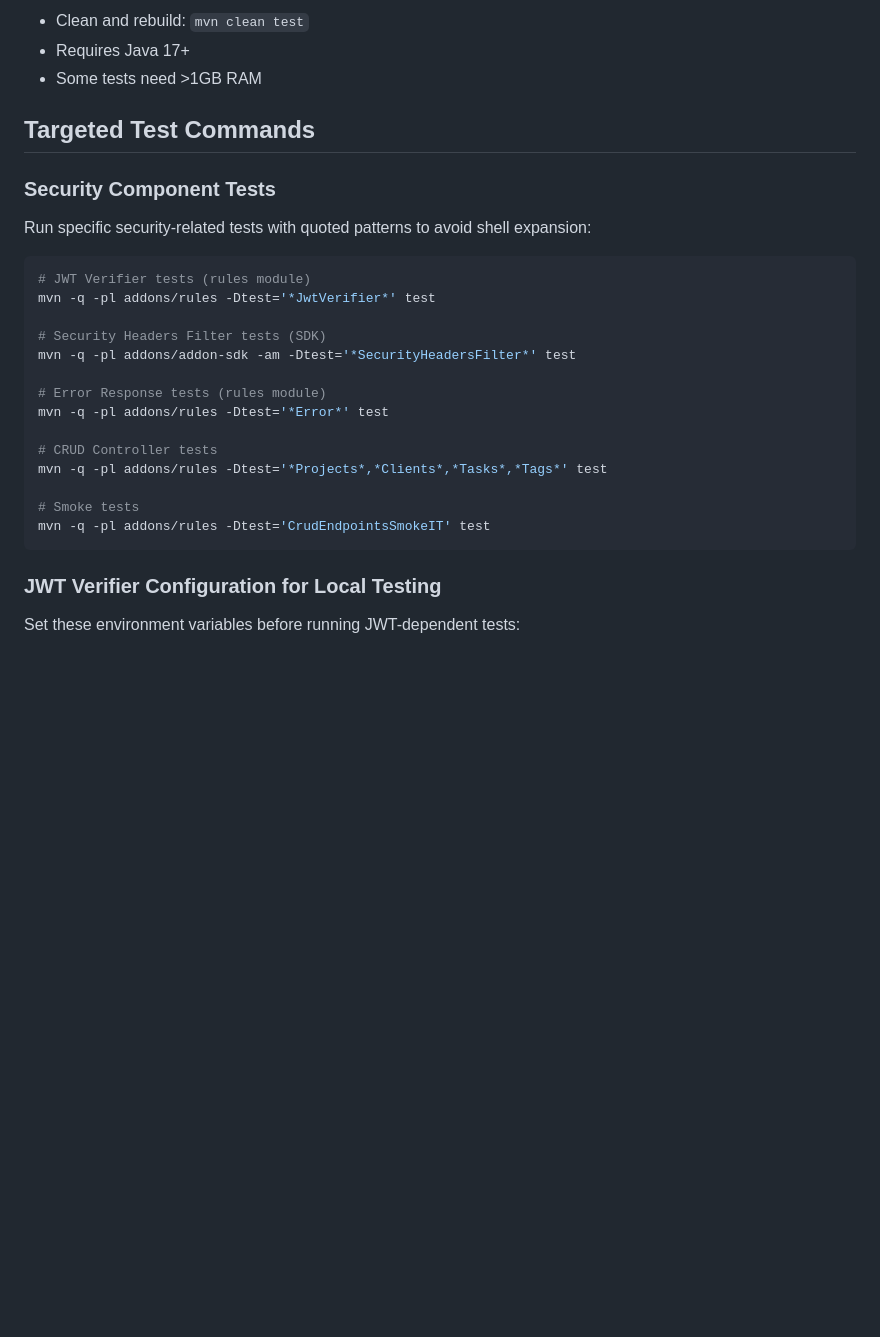
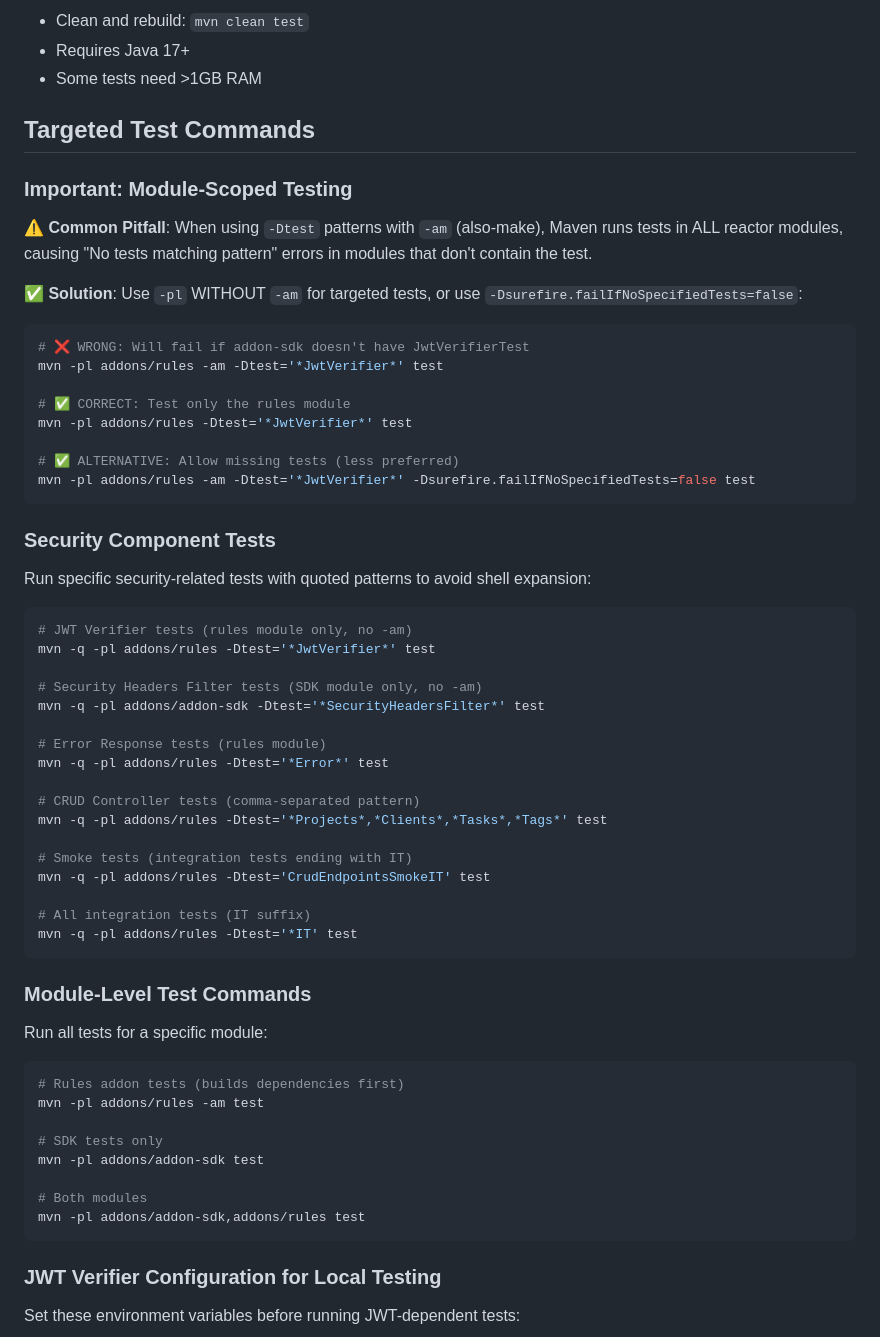
Before and after one commit to apet97/boileraddon, a Markdown page: docs/TESTING.md, the part around the change. GitHub-like rendering; blank space fills up the shorter version.

Commit message:
docs(test): add module-scoped command guidance to avoid Surefire errors
- Add warning section about `-am` flag causing "No tests matching pattern" errors
- Document correct commands: use `-pl` WITHOUT `-am` for targeted tests
- Provide examples of wrong vs correct test invocation patterns
- Add Module-Level Test Commands section with proper syntax
- Clarifies when to use `-Dsurefire.failIfNoSpecifiedTests=false` (less preferred)

Fixes issue where `mvn -pl addons/rules -am -Dtest='*JwtVerifier*' test` fails
because addon-sdk module is built first and has no JwtVerifier test.

🤖 Generated with [Claude Code](https://claude.com/claude-code)

Co-Authored-By: Claude <noreply@anthropic.com>

````diff
--- a/docs/TESTING.md
+++ b/docs/TESTING.md
@@ -307,25 +307,60 @@ mvn test -Dtest=WebhookEventContractTest#timeEntryCreatedEvent_hasRequiredFields
 
 ## Targeted Test Commands
 
+### Important: Module-Scoped Testing
+
+**⚠️ Common Pitfall**: When using `-Dtest` patterns with `-am` (also-make), Maven runs tests in ALL reactor modules, causing "No tests matching pattern" errors in modules that don't contain the test.
+
+**✅ Solution**: Use `-pl` WITHOUT `-am` for targeted tests, or use `-Dsurefire.failIfNoSpecifiedTests=false`:
+
+```bash
+# ❌ WRONG: Will fail if addon-sdk doesn't have JwtVerifierTest
+mvn -pl addons/rules -am -Dtest='*JwtVerifier*' test
+
+# ✅ CORRECT: Test only the rules module
+mvn -pl addons/rules -Dtest='*JwtVerifier*' test
+
+# ✅ ALTERNATIVE: Allow missing tests (less preferred)
+mvn -pl addons/rules -am -Dtest='*JwtVerifier*' -Dsurefire.failIfNoSpecifiedTests=false test
+```
+
 ### Security Component Tests
 
 Run specific security-related tests with quoted patterns to avoid shell expansion:
 
 ```bash
-# JWT Verifier tests (rules module)
+# JWT Verifier tests (rules module only, no -am)
 mvn -q -pl addons/rules -Dtest='*JwtVerifier*' test
 
-# Security Headers Filter tests (SDK)
-mvn -q -pl addons/addon-sdk -am -Dtest='*SecurityHeadersFilter*' test
+# Security Headers Filter tests (SDK module only, no -am)
+mvn -q -pl addons/addon-sdk -Dtest='*SecurityHeadersFilter*' test
 
 # Error Response tests (rules module)
 mvn -q -pl addons/rules -Dtest='*Error*' test
 
-# CRUD Controller tests
+# CRUD Controller tests (comma-separated pattern)
 mvn -q -pl addons/rules -Dtest='*Projects*,*Clients*,*Tasks*,*Tags*' test
 
-# Smoke tests
+# Smoke tests (integration tests ending with IT)
 mvn -q -pl addons/rules -Dtest='CrudEndpointsSmokeIT' test
+
+# All integration tests (IT suffix)
+mvn -q -pl addons/rules -Dtest='*IT' test
+```
+
+### Module-Level Test Commands
+
+Run all tests for a specific module:
+
+```bash
+# Rules addon tests (builds dependencies first)
+mvn -pl addons/rules -am test
+
+# SDK tests only
+mvn -pl addons/addon-sdk test
+
+# Both modules
+mvn -pl addons/addon-sdk,addons/rules test
 ```
 
 ### JWT Verifier Configuration for Local Testing
````
